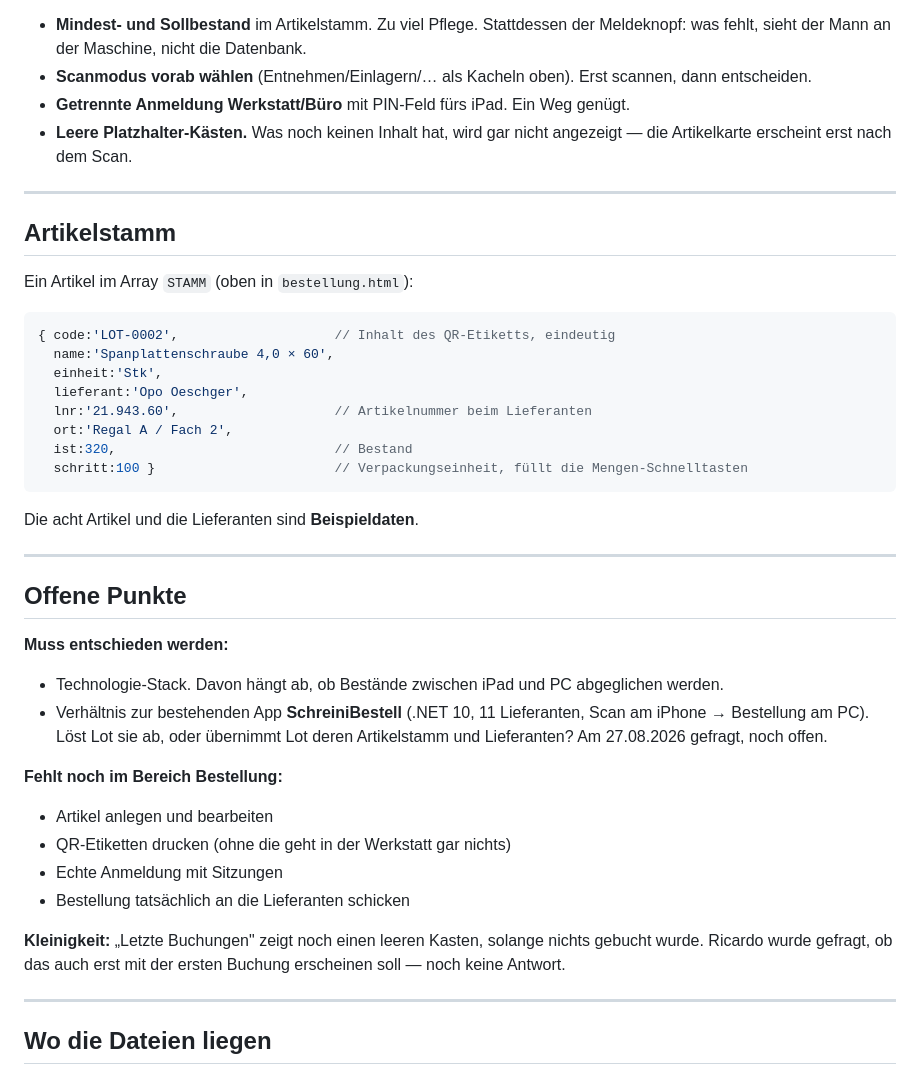
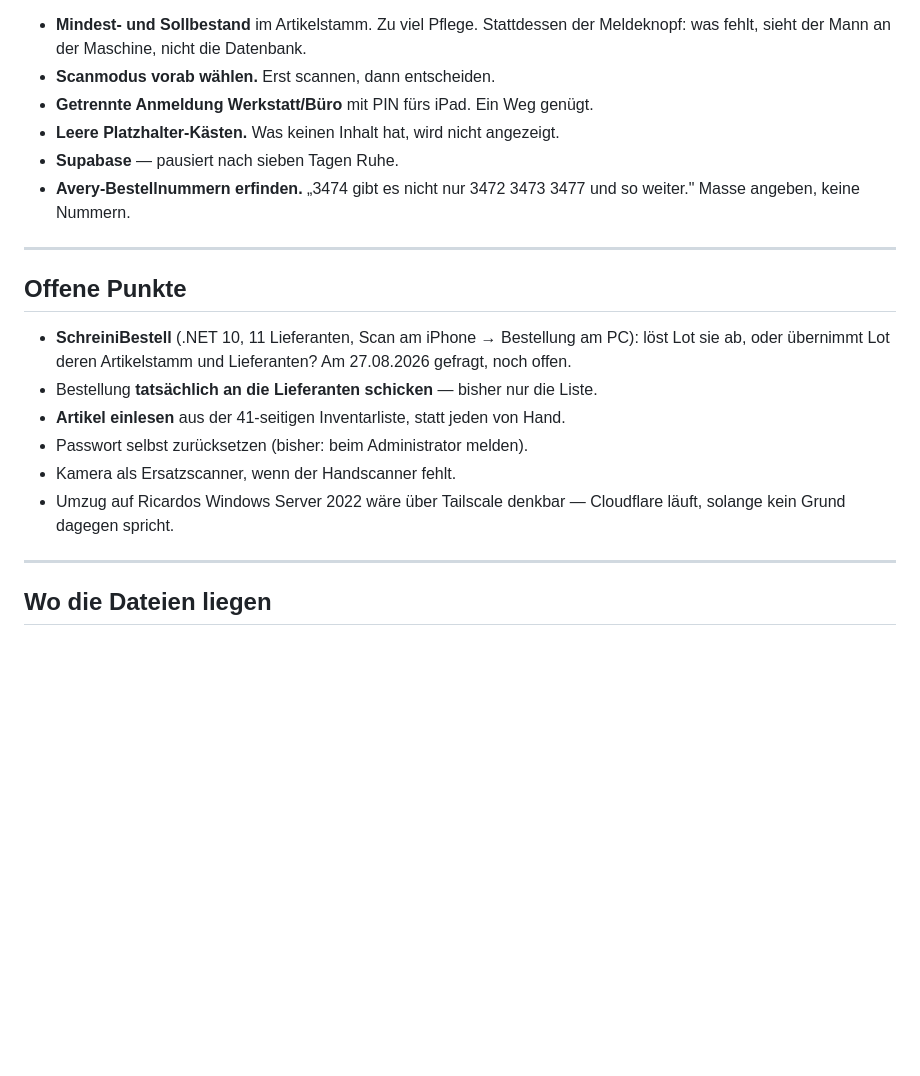
Before and after one commit to Camperlanz/lot-schreinerei, a Markdown page: CLAUDE.md, the part around one of its changes. GitHub-like rendering; blank space fills up the shorter version.

````diff
--- a/CLAUDE.md
+++ b/CLAUDE.md
@@ -100,49 +176,25 @@ Ricardo hat diese Wege ausdrücklich abgelehnt:
 - **Mindest- und Sollbestand** im Artikelstamm. Zu viel Pflege. Stattdessen der
   Meldeknopf: was fehlt, sieht der Mann an der Maschine, nicht die Datenbank.
-- **Scanmodus vorab wählen** (Entnehmen/Einlagern/… als Kacheln oben). Erst scannen,
-  dann entscheiden.
-- **Getrennte Anmeldung Werkstatt/Büro** mit PIN-Feld fürs iPad. Ein Weg genügt.
-- **Leere Platzhalter-Kästen.** Was noch keinen Inhalt hat, wird gar nicht angezeigt —
-  die Artikelkarte erscheint erst nach dem Scan.
-
----
-
-## Artikelstamm
-
-Ein Artikel im Array `STAMM` (oben in `bestellung.html`):
-
-```js
-{ code:'LOT-0002',                    // Inhalt des QR-Etiketts, eindeutig
-  name:'Spanplattenschraube 4,0 × 60',
-  einheit:'Stk',
-  lieferant:'Opo Oeschger',
-  lnr:'21.943.60',                    // Artikelnummer beim Lieferanten
-  ort:'Regal A / Fach 2',
-  ist:320,                            // Bestand
-  schritt:100 }                       // Verpackungseinheit, füllt die Mengen-Schnelltasten
-```
-
-Die acht Artikel und die Lieferanten sind **Beispieldaten**.
+- **Scanmodus vorab wählen.** Erst scannen, dann entscheiden.
+- **Getrennte Anmeldung Werkstatt/Büro** mit PIN fürs iPad. Ein Weg genügt.
+- **Leere Platzhalter-Kästen.** Was keinen Inhalt hat, wird nicht angezeigt.
+- **Supabase** — pausiert nach sieben Tagen Ruhe.
+- **Avery-Bestellnummern erfinden.** „3474 gibt es nicht nur 3472 3473 3477 und so
+  weiter." Masse angeben, keine Nummern.
 
 ---
 
 ## Offene Punkte
 
-**Muss entschieden werden:**
-- Technologie-Stack. Davon hängt ab, ob Bestände zwischen iPad und PC abgeglichen werden.
-- Verhältnis zur bestehenden App **SchreiniBestell** (.NET 10, 11 Lieferanten, Scan am
-  iPhone → Bestellung am PC). Löst Lot sie ab, oder übernimmt Lot deren Artikelstamm und
-  Lieferanten? Am 27.08.2026 gefragt, noch offen.
-
-**Fehlt noch im Bereich Bestellung:**
-- Artikel anlegen und bearbeiten
-- QR-Etiketten drucken (ohne die geht in der Werkstatt gar nichts)
-- Echte Anmeldung mit Sitzungen
-- Bestellung tatsächlich an die Lieferanten schicken
-
-**Kleinigkeit:** „Letzte Buchungen" zeigt noch einen leeren Kasten, solange nichts gebucht
-wurde. Ricardo wurde gefragt, ob das auch erst mit der ersten Buchung erscheinen soll —
-noch keine Antwort.
+- **SchreiniBestell** (.NET 10, 11 Lieferanten, Scan am iPhone → Bestellung am PC):
+  löst Lot sie ab, oder übernimmt Lot deren Artikelstamm und Lieferanten? Am 27.08.2026
+  gefragt, noch offen.
+- Bestellung **tatsächlich an die Lieferanten schicken** — bisher nur die Liste.
+- **Artikel einlesen** aus der 41-seitigen Inventarliste, statt jeden von Hand.
+- Passwort selbst zurücksetzen (bisher: beim Administrator melden).
+- Kamera als Ersatzscanner, wenn der Handscanner fehlt.
+- Umzug auf Ricardos Windows Server 2022 wäre über Tailscale denkbar — Cloudflare läuft,
+  solange kein Grund dagegen spricht.
 
 ---
 
````
Also changed, not shown: other parts of CLAUDE.md (+114 -38 lines).
